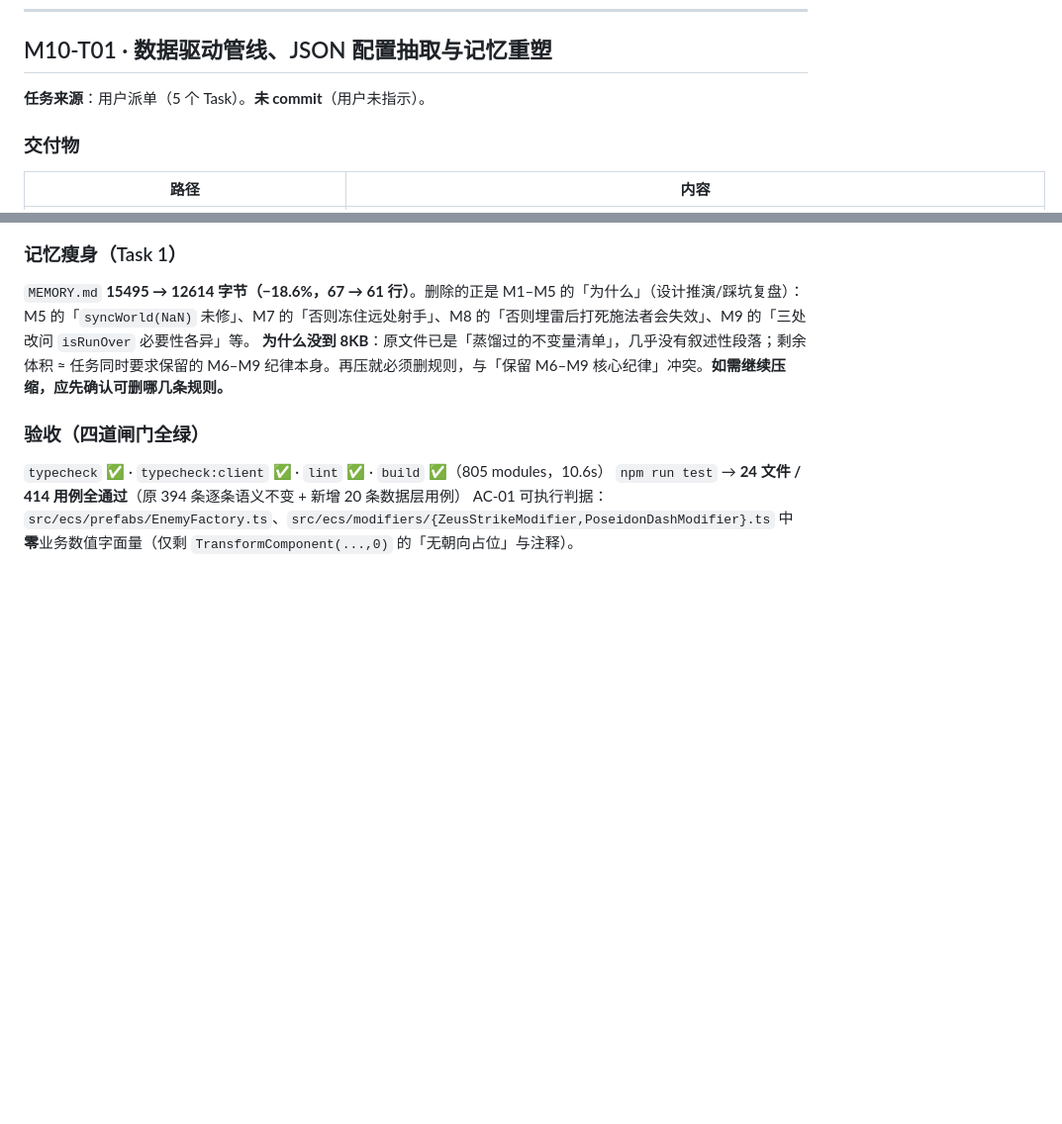
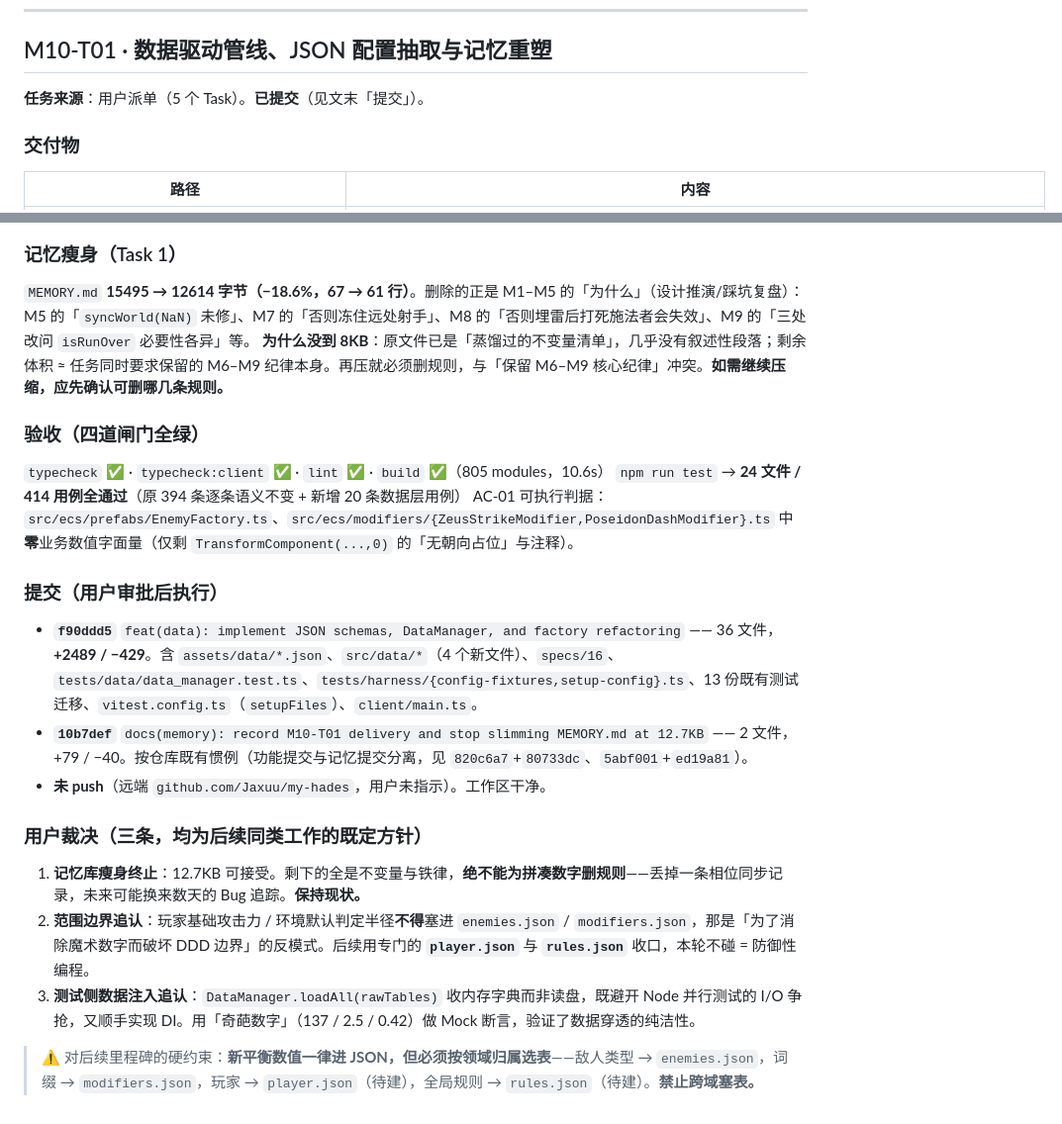
Before and after one commit to Jaxuu/my-hades, a Markdown page: .workbuddy-ai/memory/2026-09-29.md, 2 parts joined by grey strips. Shown at 99% size. GitHub-like rendering; blank space fills up the shorter version.

Commit message:
docs(memory): record the M10-T01 commit hashes and the three user rulings

```diff
--- a/.workbuddy-ai/memory/2026-09-29.md
+++ b/.workbuddy-ai/memory/2026-09-29.md
@@ -461,7 +461,7 @@ M1 去掉 `EncounterSystem` 终房分支 → **5** 条（G5×4 + G6×1）；M2
 
 ## M10-T01 · 数据驱动管线、JSON 配置抽取与记忆重塑
 
-**任务来源**：用户派单（5 个 Task）。**未 commit**（用户未指示）。
+**任务来源**：用户派单（5 个 Task）。**已提交**（见文末「提交」）。
 
 ### 交付物
 | 路径 | 内容 |
@@ -500,3 +500,19 @@ M1 去掉 `EncounterSystem` 终房分支 → **5** 条（G5×4 + G6×1）；M2
 `typecheck` ✅ · `typecheck:client` ✅ · `lint` ✅ · `build` ✅（805 modules，10.6s）
 `npm run test` → **24 文件 / 414 用例全通过**（原 394 条逐条语义不变 + 新增 20 条数据层用例）
 AC-01 可执行判据：`src/ecs/prefabs/EnemyFactory.ts`、`src/ecs/modifiers/{ZeusStrikeModifier,PoseidonDashModifier}.ts` 中**零**业务数值字面量（仅剩 `TransformComponent(...,0)` 的「无朝向占位」与注释）。
+
+### 提交（用户审批后执行）
+
+- **`f90ddd5`** `feat(data): implement JSON schemas, DataManager, and factory refactoring`
+  —— 36 文件，**+2489 / −429**。含 `assets/data/*.json`、`src/data/*`（4 个新文件）、`specs/16`、`tests/data/data_manager.test.ts`、`tests/harness/{config-fixtures,setup-config}.ts`、13 份既有测试迁移、`vitest.config.ts`（`setupFiles`）、`client/main.ts`。
+- **`10b7def`** `docs(memory): record M10-T01 delivery and stop slimming MEMORY.md at 12.7KB`
+  —— 2 文件，+79 / −40。按仓库既有惯例（功能提交与记忆提交分离，见 `820c6a7`+`80733dc`、`5abf001`+`ed19a81`）。
+- **未 push**（远端 `github.com/Jaxuu/my-hades`，用户未指示）。工作区干净。
+
+### 用户裁决（三条，均为后续同类工作的既定方针）
+
+1. **记忆库瘦身终止**：12.7KB 可接受。剩下的全是不变量与铁律，**绝不能为拼凑数字删规则**——丢掉一条相位同步记录，未来可能换来数天的 Bug 追踪。**保持现状。**
+2. **范围边界追认**：玩家基础攻击力 / 环境默认判定半径**不得**塞进 `enemies.json` / `modifiers.json`，那是「为了消除魔术数字而破坏 DDD 边界」的反模式。后续用专门的 **`player.json`** 与 **`rules.json`** 收口，本轮不碰 = 防御性编程。
+3. **测试侧数据注入追认**：`DataManager.loadAll(rawTables)` 收内存字典而非读盘，既避开 Node 并行测试的 I/O 争抢，又顺手实现 DI。用「奇葩数字」（137 / 2.5 / 0.42）做 Mock 断言，验证了数据穿透的纯洁性。
+
+> ⚠️ 对后续里程碑的硬约束：**新平衡数值一律进 JSON，但必须按领域归属选表**——敌人类型 → `enemies.json`，词缀 → `modifiers.json`，玩家 → `player.json`（待建），全局规则 → `rules.json`（待建）。**禁止跨域塞表。**
```
